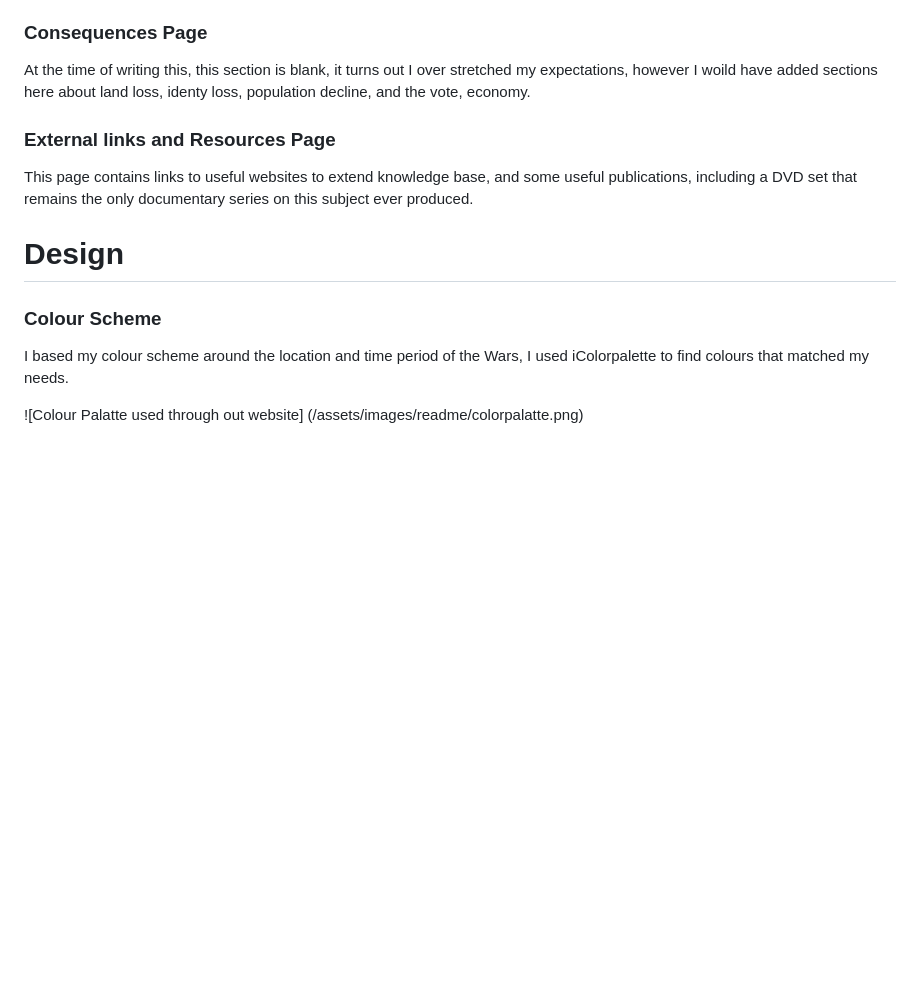
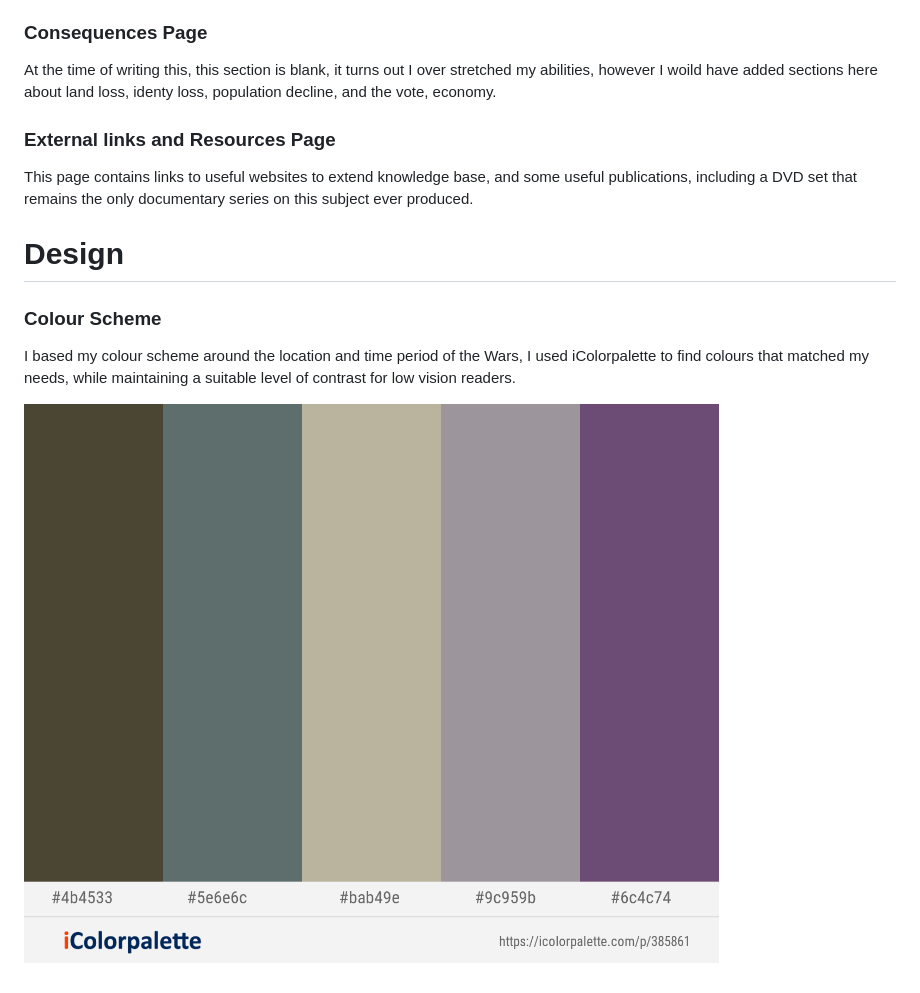
Before and after one commit to Swewi/NZ-Wars-A-brief-overview, a Markdown page: README.md, the part around the change. Rendered like a GitHub page; blank space fills up the shorter version.

```diff
--- a/README.md
+++ b/README.md
@@ -34,7 +34,7 @@ This page acts as a sort of timeline, with a very brief rundown of the individua
 
 ### Consequences Page
 
-At the time of writing this, this section is blank, it turns out I over stretched my expectations, however I woild have added sections here about land loss, identy loss, population decline, and the vote, economy.
+At the time of writing this, this section is blank, it turns out I over stretched my abilities, however I woild have added sections here about land loss, identy loss, population decline, and the vote, economy.
 
 ### External links and Resources Page
 
@@ -44,6 +44,6 @@ This page contains links to useful websites to extend knowledge base, and some u
 
 ### Colour Scheme
 
-I based my colour scheme around the location and time period of the Wars, I used iColorpalette to find colours that matched my needs.
+I based my colour scheme around the location and time period of the Wars, I used iColorpalette to find colours that matched my needs, while maintaining a suitable level of contrast for low vision readers.
 
-![Colour Palatte used through out website] (/assets/images/readme/colorpalatte.png)
+![Colour Palatte used through out website.](/assets/images/readme/colorpalette.png)
```
Also changed, not shown: assets/images/readme/intersampleimage.png (added), assets/images/readme/kavivanarsampleimage.png (added).
